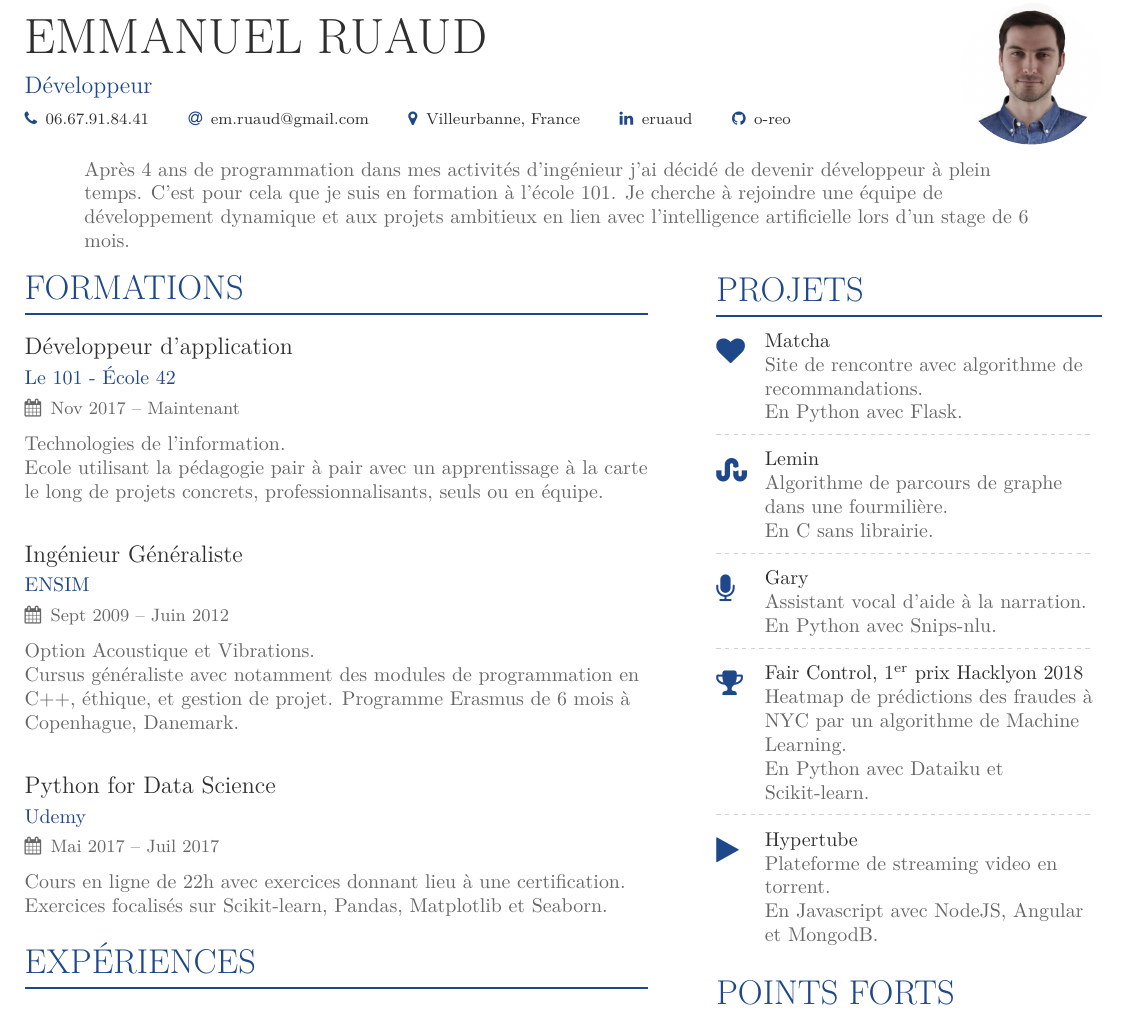
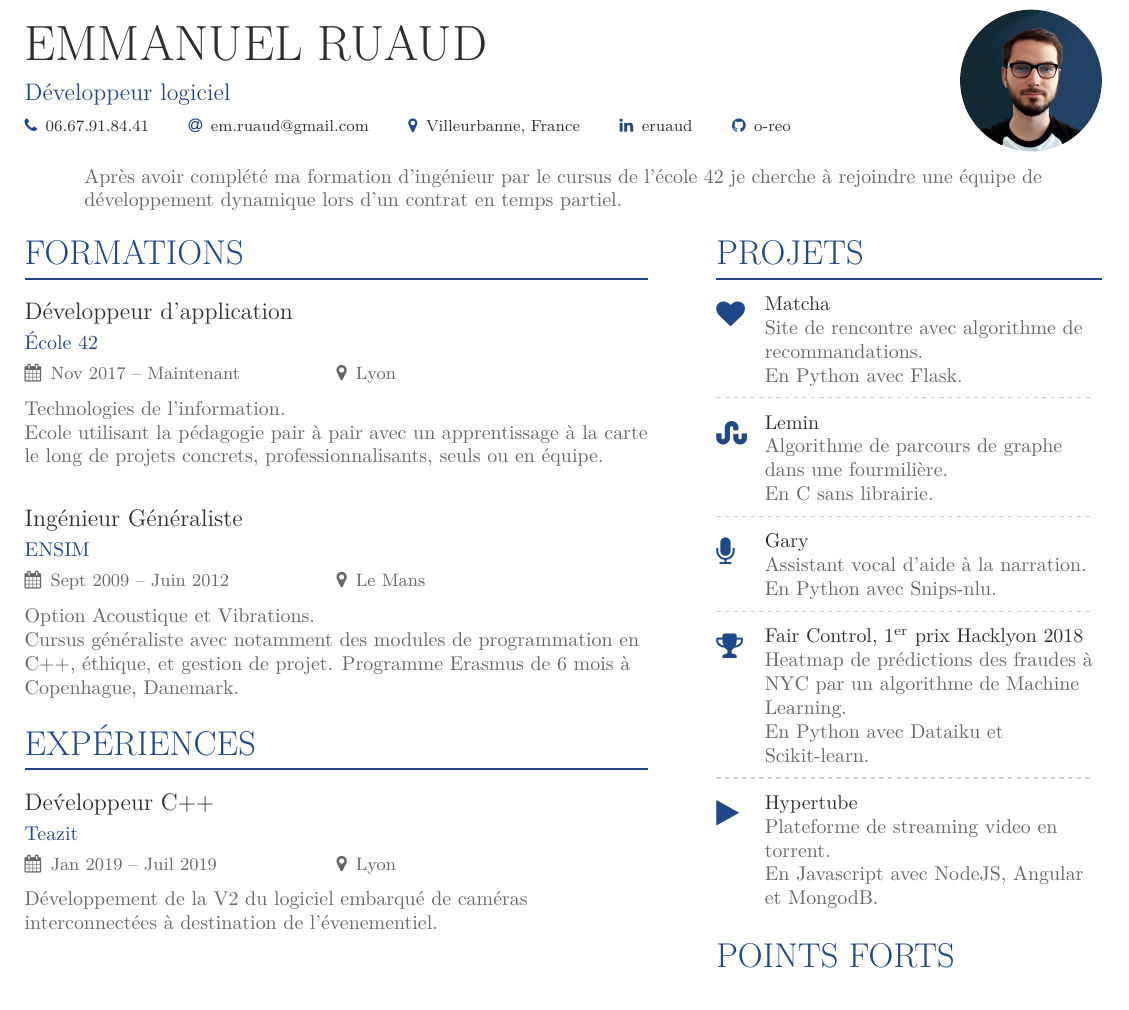
Before and after one commit to o-reo/CV, a LaTeX CV (template.tex): part of the page, cut so that both start at the same text. Compiled offline with XeLaTeX.

Commit message:
ENH: new pic and teazit

```diff
--- a/template.tex
+++ b/template.tex
@@ -64,7 +64,7 @@
 
 \begin{document}
 \name{Emmanuel Ruaud}
-\tagline{D\'eveloppeur}
+\tagline{D\'eveloppeur logiciel}
 
 \photo{2.5cm}{pic}
 \personalinfo{%
@@ -81,7 +81,7 @@
 \begin{fullwidth}
 \makecvheader
 \begin{adjustwidth}{30pt}{30pt}
-Apr\`es 4 ans de programmation dans mes activit\'es d'ing\'enieur j'ai d\'ecid\'e de devenir d\'eveloppeur \`a plein temps. C'est pour cela que je suis en formation \`a l'\'ecole 101. Je cherche \`a rejoindre une \'equipe de d\'eveloppement dynamique et aux projets ambitieux en lien avec l'intelligence artificielle lors d'un stage de 6 mois.
+Après avoir complété ma formation d'ingénieur par le cursus de l'\'ecole 42 je cherche \`a rejoindre une \'equipe de d\'eveloppement dynamique lors d'un contrat en temps partiel.
 \end{adjustwidth}
 \end{fullwidth}
 
@@ -95,21 +95,20 @@ Apr\`es 4 ans de programmation dans mes activit\'es d'ing\'enieur j'ai d\'ecid\'
 
 \cvsection[page1sidebar]{Formations}
 
-\cvevent{D\'eveloppeur d'application}{Le 101 - \'Ecole 42}{Nov 2017 -- Maintenant}{}
+\cvevent{D\'eveloppeur d'application}{\'Ecole 42}{Nov 2017 -- Maintenant}{Lyon}
 Technologies de l'information.\linebreak
 Ecole utilisant la p\'edagogie pair \`a pair avec un apprentissage \`a la carte le long de projets concrets, professionnalisants, seuls ou en \'equipe.
 \divider
 
-\cvevent{Ing\'enieur G\'en\'eraliste}{ENSIM}{Sept 2009 -- Juin 2012}{}
+\cvevent{Ing\'enieur G\'en\'eraliste}{ENSIM}{Sept 2009 -- Juin 2012}{Le Mans}
 Option Acoustique et Vibrations.\linebreak
 Cursus g\'en\'eraliste avec notamment des modules de programmation en C++, \'ethique, et gestion de projet. Programme Erasmus de 6 mois \`a Copenhague, Danemark.
-\divider
-
-\cvevent{Python for Data Science}{Udemy}{Mai 2017 -- Juil 2017}{}
-Cours en ligne de 22h avec exercices donnant lieu \`a une certification.\linebreak
-Exercices focalis\'es sur Scikit-learn, Pandas, Matplotlib et Seaborn.
 
 \cvsection{Exp\'eriences}
+
+\cvevent{De\'veloppeur C++}{Teazit}{Jan 2019 -- Juil 2019}{Lyon}
+D\'eveloppement de la V2 du logiciel embarqu\'e de cam\'eras interconnect\'ees \`a destination de l'\'evenementiel.
+\divider
 
 \cvevent{Ing\'enieur acousticien}{QCS Services}{F\'ev 2014 -- Juin 2017}{Noisy-le-Grand}
 Mesures et \'etudes acoustiques dans le b\^atiment. Pilote d\'eveloppement de logiciels en VBA et Python.
```
Also changed, not shown: pic.jpg.
